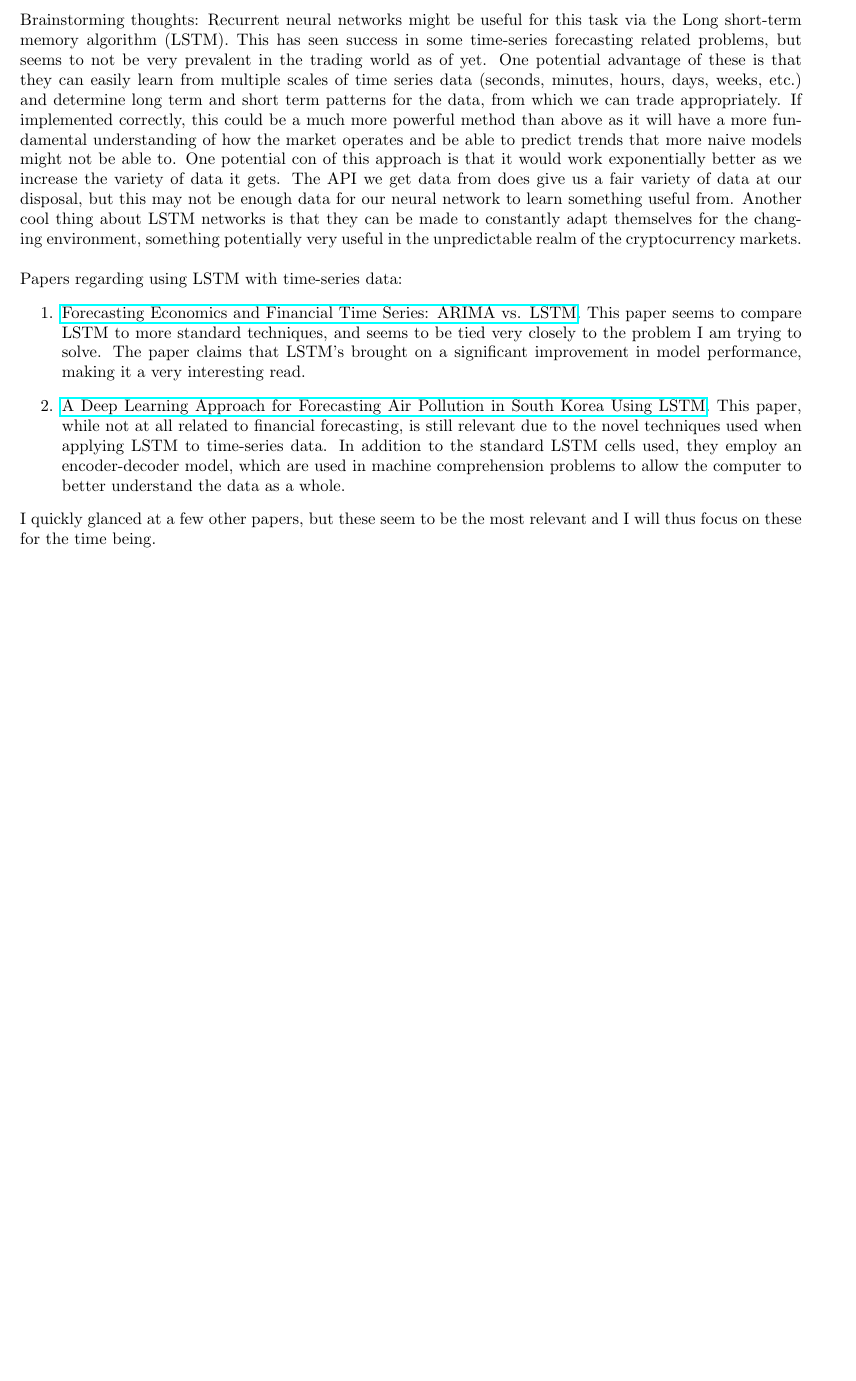
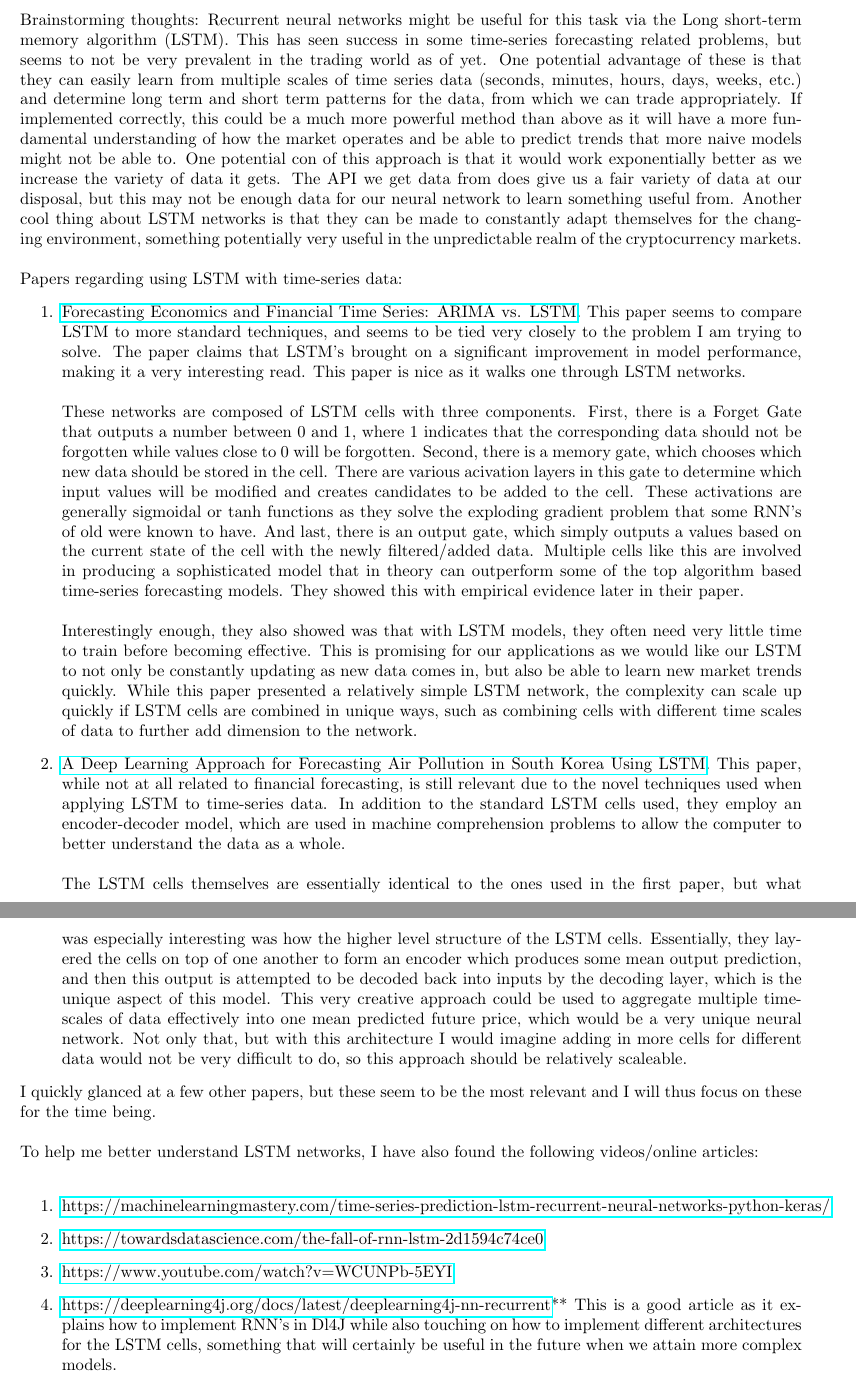
Before and after one commit to aguerra7002/AutoTrade, a LaTeX document (Paper.tex): part of page 3 of 3 before the commit and two parts of pages 3 and 4 of 4 after it, the two joined at a grey line, cut so that both start at the same text, the shorter picture padded with empty space. Compiled offline with pdfLaTeX.

Commit message:
Weekly Paper updates, mostly just more research done on LSTMs

```diff
--- a/Paper.tex
+++ b/Paper.tex
@@ -59,8 +59,18 @@ The question then becomes a matter of tuning $c$ to the sensitivity with which w
 Brainstorming thoughts: Recurrent neural networks might be useful for this task via the Long short-term memory algorithm (LSTM). This has seen success in some time-series forecasting related problems, but seems to not be very prevalent in the trading world as of yet. One potential advantage of these is that they can easily learn from multiple scales of time series data (seconds, minutes, hours, days, weeks, etc.) and determine long term and short term patterns for the data, from which we can trade appropriately. If implemented correctly, this could be a much more powerful method than above as it will have a more fundamental understanding of how the market operates and be able to predict trends that more naive models might not be able to. One potential con of this approach is that it would work exponentially better as we increase the variety of data it gets. The API we get data from does give us a fair variety of data at our disposal, but this may not be enough data for our neural network to learn something useful from. Another cool thing about LSTM networks is that they can be made to constantly adapt themselves for the changing environment, something potentially very useful in the unpredictable realm of the cryptocurrency markets. \\\newline
 Papers regarding using LSTM with time-series data:
 \begin{enumerate}
-\item \href{https://arxiv.org/abs/1803.06386}{Forecasting Economics and Financial Time Series: ARIMA vs. LSTM}. This paper seems to compare LSTM to more standard techniques, and seems to be tied very closely to the problem I am trying to solve. The paper claims that LSTM's brought on a significant improvement in model performance, making it a very interesting read.
-\item \href{https://arxiv.org/abs/1804.07891}{A Deep Learning Approach for Forecasting Air Pollution in South Korea Using LSTM}. This paper, while not at all related to financial forecasting, is still relevant due to the novel techniques used when applying LSTM to time-series data. In addition to the standard LSTM cells used, they employ an encoder-decoder model, which are used in machine comprehension problems to allow the computer to better understand the data as a whole.
+\item \href{https://arxiv.org/abs/1803.06386}{Forecasting Economics and Financial Time Series: ARIMA vs. LSTM}. This paper seems to compare LSTM to more standard techniques, and seems to be tied very closely to the problem I am trying to solve. The paper claims that LSTM's brought on a significant improvement in model performance, making it a very interesting read. This paper is nice as it walks one through LSTM networks. \\\newline These networks are composed of LSTM cells with three components. First, there is a Forget Gate that outputs a number between 0 and 1, where 1 indicates that the corresponding data should not be forgotten while values close to 0 will be forgotten. Second, there is a memory gate, which chooses which new data should be stored in the cell. There are various acivation layers in this gate to determine which input values will be modified and creates candidates to be added to the cell. These activations are generally sigmoidal or tanh functions as they solve the exploding gradient problem that some RNN's of old were known to have. And last, there is an output gate, which simply outputs a values based on the current state of the cell with the newly filtered/added data. Multiple cells like this are involved in producing a sophisticated model that in theory can outperform some of the top algorithm based time-series forecasting models. They showed this with empirical evidence later in their paper. \\\newline
+Interestingly enough, they also showed was that with LSTM models, they often need very little time to train before becoming effective. This is promising for our applications as we would like our LSTM to not only be constantly updating as new data comes in, but also be able to learn new market trends quickly. While this paper presented a relatively simple LSTM network, the complexity can scale up quickly if LSTM cells are combined in unique ways, such as combining cells with different time scales of data to further add dimension to the network.
+\item \href{https://arxiv.org/abs/1804.07891}{A Deep Learning Approach for Forecasting Air Pollution in South Korea Using LSTM}. This paper, while not at all related to financial forecasting, is still relevant due to the novel techniques used when applying LSTM to time-series data. In addition to the standard LSTM cells used, they employ an encoder-decoder model, which are used in machine comprehension problems to allow the computer to better understand the data as a whole. \\\newline
+The LSTM cells themselves are essentially identical to the ones used in the first paper, but what was especially interesting was how the higher level structure of the LSTM cells. Essentially, they layered the cells on top of one another to form an encoder which produces some mean output prediction, and then this output is attempted to be decoded back into inputs by the decoding layer, which is the unique aspect of this model. This very creative approach could be used to aggregate multiple time-scales of data effectively into one mean predicted future price, which would be a very unique neural network. Not only that, but with this architecture I would imagine adding in more cells for different data would not be very difficult to do, so this approach should be relatively scaleable.
 \end{enumerate}
-I quickly glanced at a few other papers, but these seem to be the most relevant and I will thus focus on these for the time being.
+I quickly glanced at a few other papers, but these seem to be the most relevant and I will thus focus on these for the time being. \\\newline
+To help me better understand LSTM networks, I have also found the following videos/online articles: \\
+\begin{enumerate}
+\item \href{https://machinelearningmastery.com/time-series-prediction-lstm-recurrent-neural-networks-python-keras/}{https://machinelearningmastery.com/time-series-prediction-lstm-recurrent-neural-networks-python-keras/}
+\item \href{https://towardsdatascience.com/the-fall-of-rnn-lstm-2d1594c74ce0}{https://towardsdatascience.com/the-fall-of-rnn-lstm-2d1594c74ce0}
+\item \href{https://www.youtube.com/watch?v=WCUNPb-5EYI}{https://www.youtube.com/watch?v=WCUNPb-5EYI}
+\item \href{https://deeplearning4j.org/docs/latest/deeplearning4j-nn-recurrent}{https://deeplearning4j.org/docs/latest/deeplearning4j-nn-recurrent}** This is a good article as it explains how to implement RNN's in Dl4J while also touching on how to implement different architectures for the LSTM cells, something that will certainly be useful in the future when we attain more complex models.
+\end{enumerate}
+
 \end{document}
```
Also changed, not shown: Paper.pdf.
